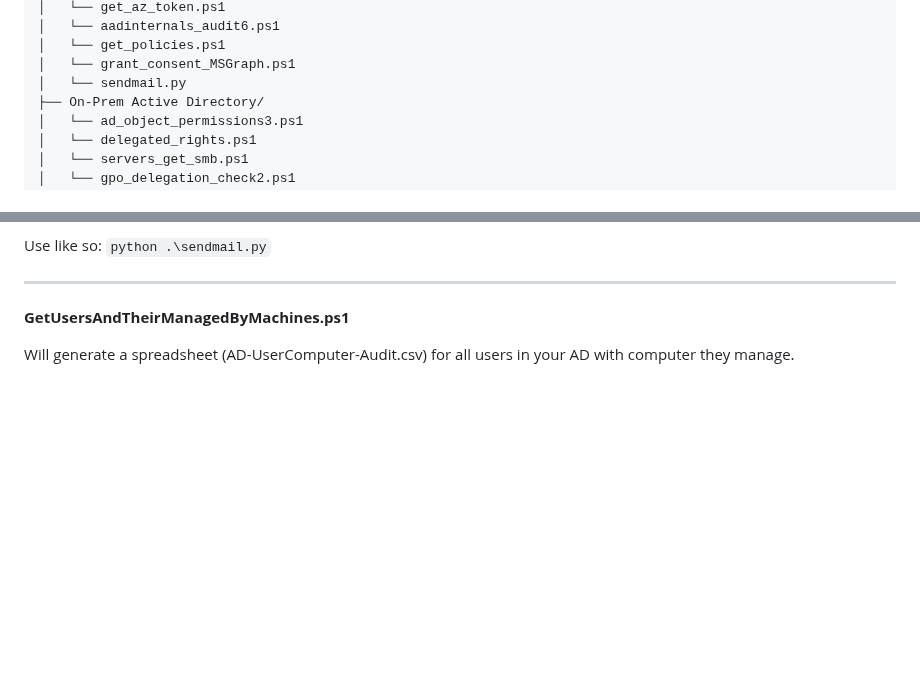
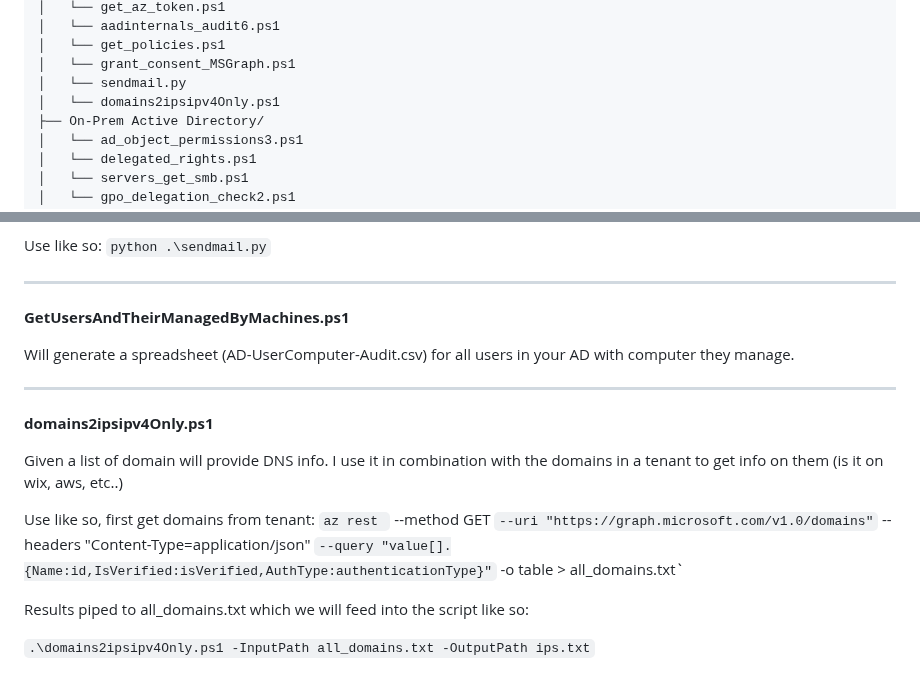
Before and after one commit to rolling-code/PowerShell-Scripts, a Markdown page: README.md, 2 parts joined by grey strips. Drawn GitHub-style; blank space fills up the shorter version.

```diff
--- a/README.md
+++ b/README.md
@@ -15,6 +15,7 @@ PowerShell-Scripts/
 │   └── get_policies.ps1
 │   └── grant_consent_MSGraph.ps1
 │   └── sendmail.py
+│   └── domains2ipsipv4Only.ps1
 ├── On-Prem Active Directory/
 │   └── ad_object_permissions3.ps1
 │   └── delegated_rights.ps1
@@ -275,3 +276,20 @@ Use like so:
 **GetUsersAndTheirManagedByMachines.ps1**
 
 Will generate a spreadsheet (AD-UserComputer-Audit.csv) for all users in your AD with computer they manage.
+
+---
+**domains2ipsipv4Only.ps1**
+
+Given a list of domain will provide DNS info. I use it in combination with the domains in a tenant to get info on them (is it on wix, aws, etc..)
+
+Use like so, first get domains from tenant:
+`az rest `
+   --method GET `
+   --uri "https://graph.microsoft.com/v1.0/domains" `
+   --headers "Content-Type=application/json" `
+   --query "value[].{Name:id,IsVerified:isVerified,AuthType:authenticationType}" `
+   -o table > all_domains.txt`
+
+   Results piped to all_domains.txt which we will feed into the script like so:
+
+   `.\domains2ipsipv4Only.ps1 -InputPath all_domains.txt -OutputPath ips.txt`
```
